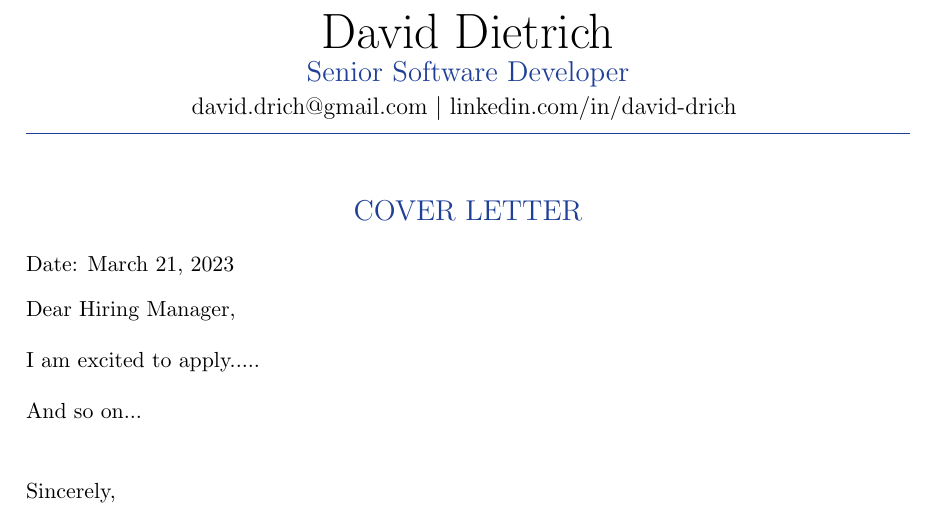
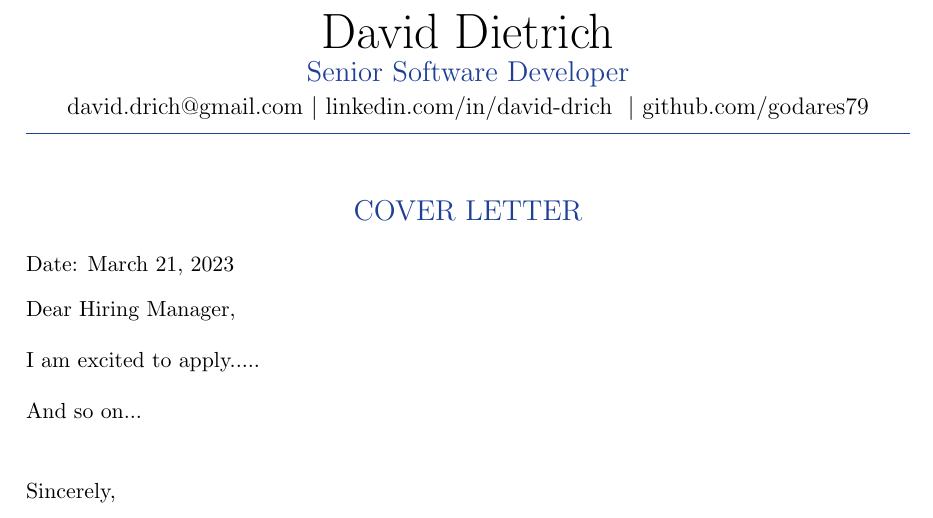
Before and after one commit to godares79/resume, a LaTeX document (cover_letter.tex): part of the page, cut so that both start at the same text. Compiled offline with pdfLaTeX.

Commit message:
cover letter links

```diff
--- a/cover_letter.tex
+++ b/cover_letter.tex
@@ -88,7 +88,11 @@
 \vspace{0.1cm}
 {\color{UI_blue} \Large{Senior Software Developer}} \\
 \vspace{0.1cm}
-\large david.drich@gmail.com $\vert$ \large {\href{https://www.linkedin.com/in/david-drich/}{linkedin.com/in/david-drich} }
+\large david.drich@gmail.com
+$\vert$
+\large {\href{https://www.linkedin.com/in/david-drich/}{linkedin.com/in/david-drich} }
+$\vert$
+\large {\href{https://github.com/godares79}{github.com/godares79}}
 
 \vspace{-0.15cm}
 {\color{UI_blue} \hrulefill}
```
Also changed, not shown: cover_letter.pdf.
